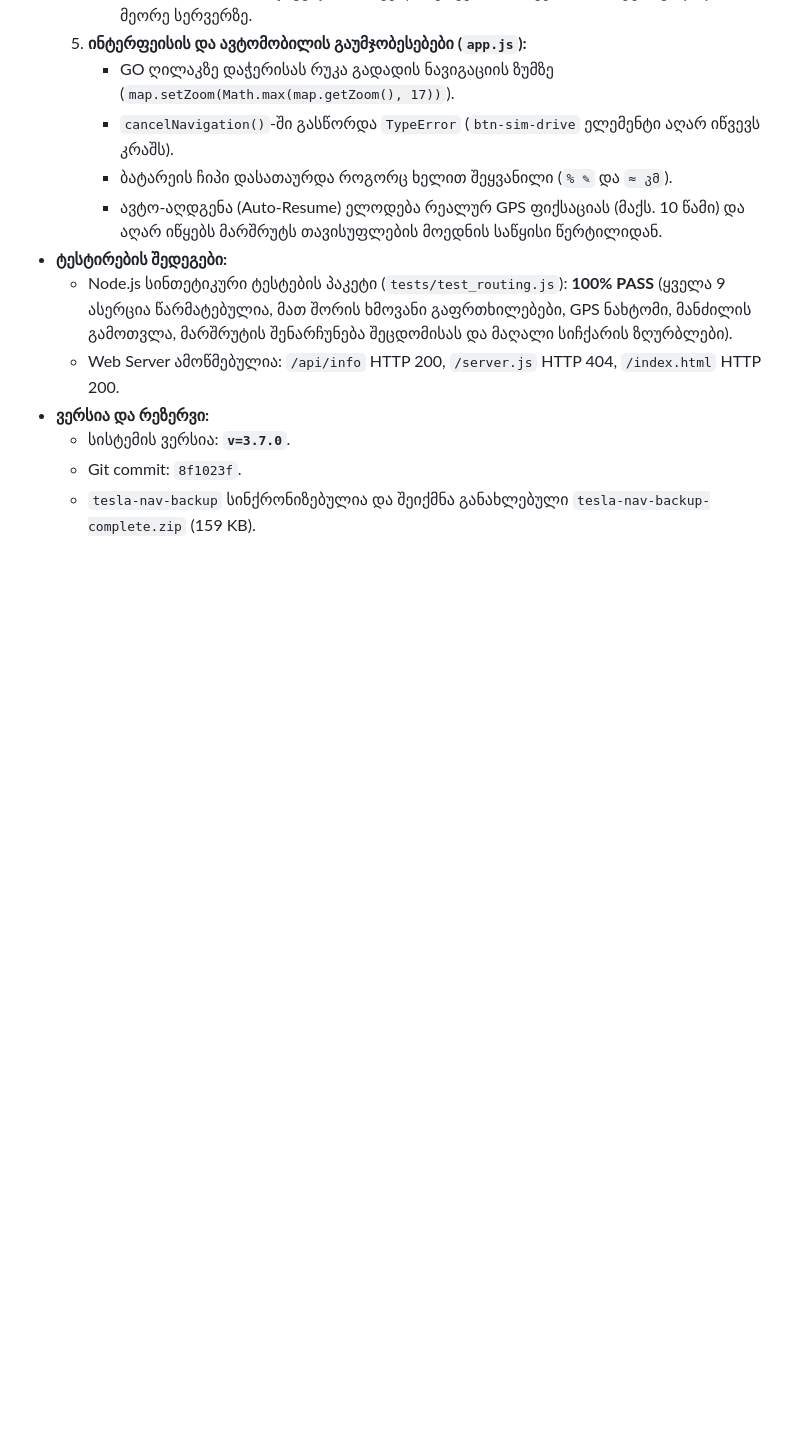
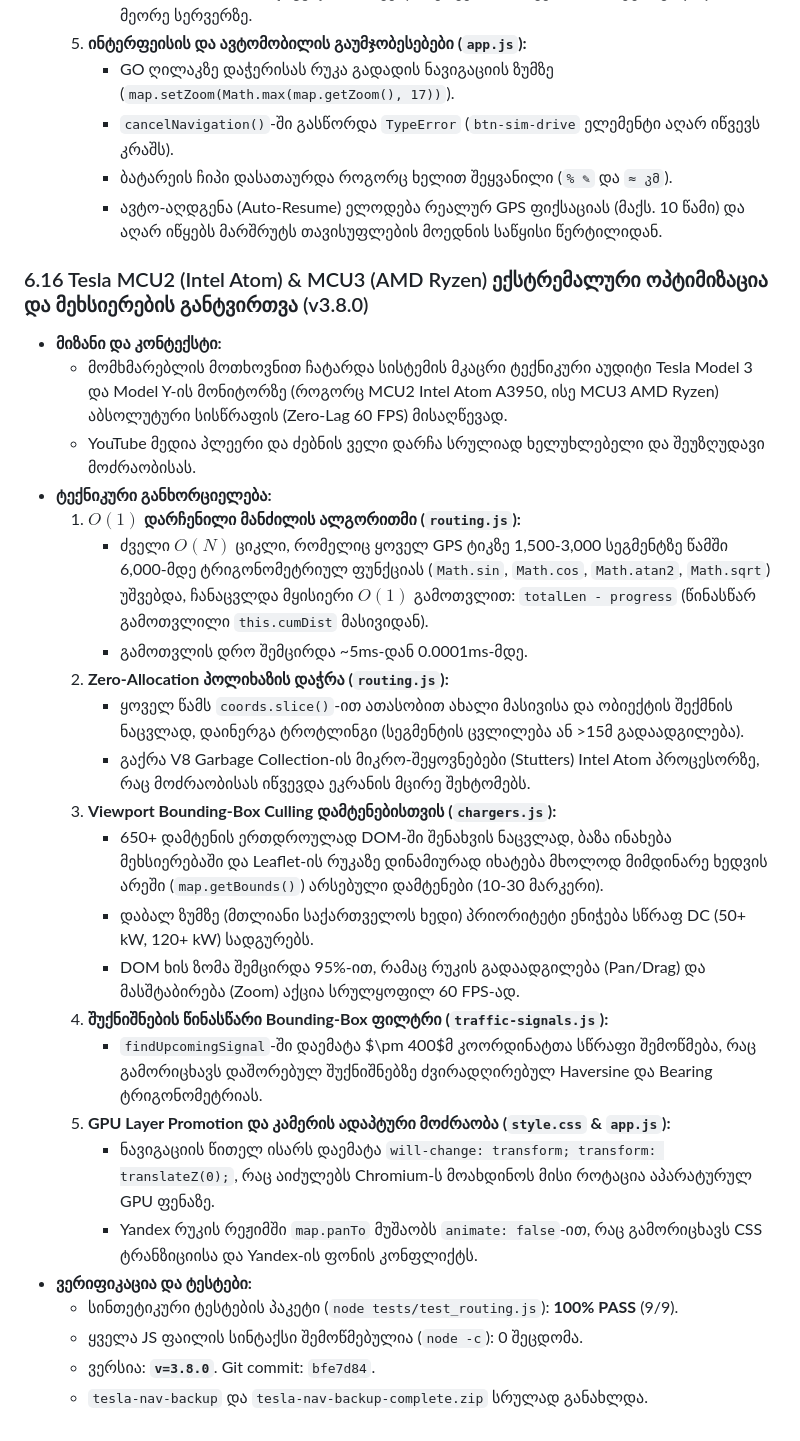
Before and after one commit to sksamvel-bit/apev, a Markdown page: MASTER_HISTORY_AND_ARCHITECTURE.md, the part around the change. GitHub-like rendering; blank space fills up the shorter version.

Commit message:
docs: document v3.8.0 MCU2/MCU3 extreme performance optimizations in master history

```diff
--- a/MASTER_HISTORY_AND_ARCHITECTURE.md
+++ b/MASTER_HISTORY_AND_ARCHITECTURE.md
@@ -377,10 +377,28 @@ C:\Users\skarapetiani\.gemini\antigravity\scratch\tesla-nav\
      * `cancelNavigation()`-ში გასწორდა `TypeError` (`btn-sim-drive` ელემენტი აღარ იწვევს კრაშს).
      * ბატარეის ჩიპი დასათაურდა როგორც ხელით შეყვანილი (`% ✎` და `≈ კმ`).
      * ავტო-აღდგენა (Auto-Resume) ელოდება რეალურ GPS ფიქსაციას (მაქს. 10 წამი) და აღარ იწყებს მარშრუტს თავისუფლების მოედნის საწყისი წერტილიდან.
-* **ტესტირების შედეგები:**
-  * Node.js სინთეტიკური ტესტების პაკეტი (`tests/test_routing.js`): **100% PASS** (ყველა 9 ასერცია წარმატებულია, მათ შორის ხმოვანი გაფრთხილებები, GPS ნახტომი, მანძილის გამოთვლა, მარშრუტის შენარჩუნება შეცდომისას და მაღალი სიჩქარის ზღურბლები).
-  * Web Server ამოწმებულია: `/api/info` HTTP 200, `/server.js` HTTP 404, `/index.html` HTTP 200.
-* **ვერსია და რეზერვი:**
-  * სისტემის ვერსია: **`v=3.7.0`**.
-  * Git commit: `8f1023f`.
-  * `tesla-nav-backup` სინქრონიზებულია და შეიქმნა განახლებული `tesla-nav-backup-complete.zip` (159 KB).
+### 6.16 Tesla MCU2 (Intel Atom) & MCU3 (AMD Ryzen) ექსტრემალური ოპტიმიზაცია და მეხსიერების განტვირთვა (v3.8.0)
+* **მიზანი და კონტექსტი:**
+  * მომხმარებლის მოთხოვნით ჩატარდა სისტემის მკაცრი ტექნიკური აუდიტი Tesla Model 3 და Model Y-ის მონიტორზე (როგორც MCU2 Intel Atom A3950, ისე MCU3 AMD Ryzen) აბსოლუტური სისწრაფის (Zero-Lag 60 FPS) მისაღწევად.
+  * YouTube მედია პლეერი და ძებნის ველი დარჩა სრულიად ხელუხლებელი და შეუზღუდავი მოძრაობისას.
+* **ტექნიკური განხორციელება:**
+  1. **$O(1)$ დარჩენილი მანძილის ალგორითმი (`routing.js`):**
+     * ძველი $O(N)$ ციკლი, რომელიც ყოველ GPS ტიკზე 1,500-3,000 სეგმენტზე წამში 6,000-მდე ტრიგონომეტრიულ ფუნქციას (`Math.sin`, `Math.cos`, `Math.atan2`, `Math.sqrt`) უშვებდა, ჩანაცვლდა მყისიერი $O(1)$ გამოთვლით: `totalLen - progress` (წინასწარ გამოთვლილი `this.cumDist` მასივიდან).
+     * გამოთვლის დრო შემცირდა ~5ms-დან 0.0001ms-მდე.
+  2. **Zero-Allocation პოლიხაზის დაჭრა (`routing.js`):**
+     * ყოველ წამს `coords.slice()`-ით ათასობით ახალი მასივისა და ობიექტის შექმნის ნაცვლად, დაინერგა ტროტლინგი (სეგმენტის ცვლილება ან >15მ გადაადგილება).
+     * გაქრა V8 Garbage Collection-ის მიკრო-შეყოვნებები (Stutters) Intel Atom პროცესორზე, რაც მოძრაობისას იწვევდა ეკრანის მცირე შეხტომებს.
+  3. **Viewport Bounding-Box Culling დამტენებისთვის (`chargers.js`):**
+     * 650+ დამტენის ერთდროულად DOM-ში შენახვის ნაცვლად, ბაზა ინახება მეხსიერებაში და Leaflet-ის რუკაზე დინამიურად იხატება მხოლოდ მიმდინარე ხედვის არეში (`map.getBounds()`) არსებული დამტენები (10-30 მარკერი).
+     * დაბალ ზუმზე (მთლიანი საქართველოს ხედი) პრიორიტეტი ენიჭება სწრაფ DC (50+ kW, 120+ kW) სადგურებს.
+     * DOM ხის ზომა შემცირდა 95%-ით, რამაც რუკის გადაადგილება (Pan/Drag) და მასშტაბირება (Zoom) აქცია სრულყოფილ 60 FPS-ად.
+  4. **შუქნიშნების წინასწარი Bounding-Box ფილტრი (`traffic-signals.js`):**
+     * `findUpcomingSignal`-ში დაემატა $\pm 400$მ კოორდინატთა სწრაფი შემოწმება, რაც გამორიცხავს დაშორებულ შუქნიშნებზე ძვირადღირებულ Haversine და Bearing ტრიგონომეტრიას.
+  5. **GPU Layer Promotion და კამერის ადაპტური მოძრაობა (`style.css` & `app.js`):**
+     * ნავიგაციის წითელ ისარს დაემატა `will-change: transform; transform: translateZ(0);`, რაც აიძულებს Chromium-ს მოახდინოს მისი როტაცია აპარატურულ GPU ფენაზე.
+     * Yandex რუკის რეჟიმში `map.panTo` მუშაობს `animate: false`-ით, რაც გამორიცხავს CSS ტრანზიციისა და Yandex-ის ფონის კონფლიქტს.
+* **ვერიფიკაცია და ტესტები:**
+  * სინთეტიკური ტესტების პაკეტი (`node tests/test_routing.js`): **100% PASS** (9/9).
+  * ყველა JS ფაილის სინტაქსი შემოწმებულია (`node -c`): 0 შეცდომა.
+  * ვერსია: **`v=3.8.0`**. Git commit: `bfe7d84`.
+  * `tesla-nav-backup` და `tesla-nav-backup-complete.zip` სრულად განახლდა.
```
